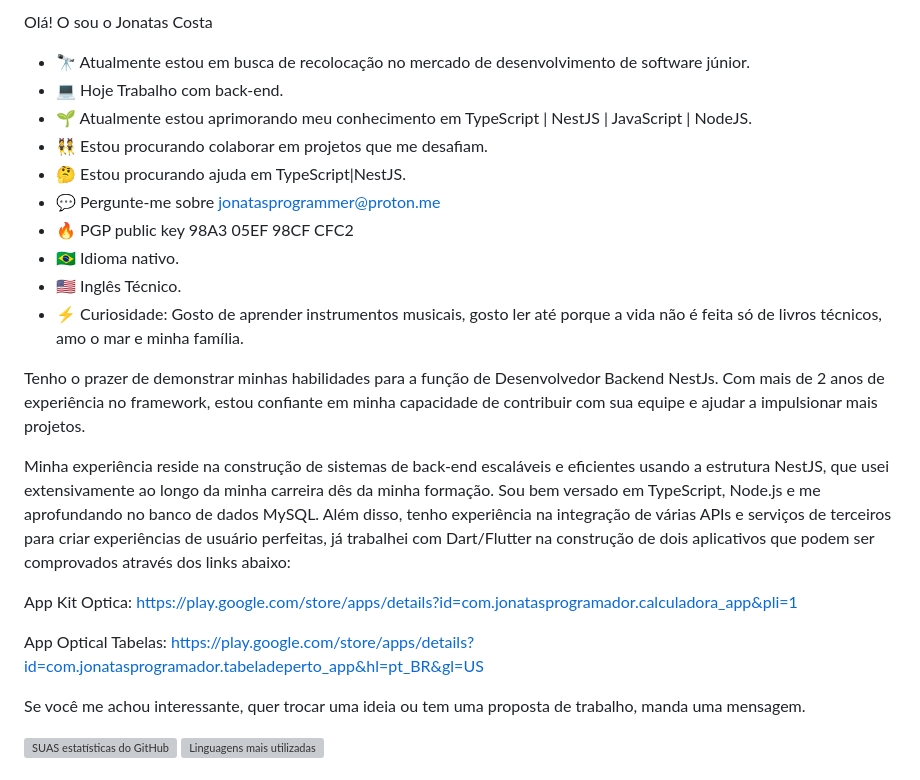
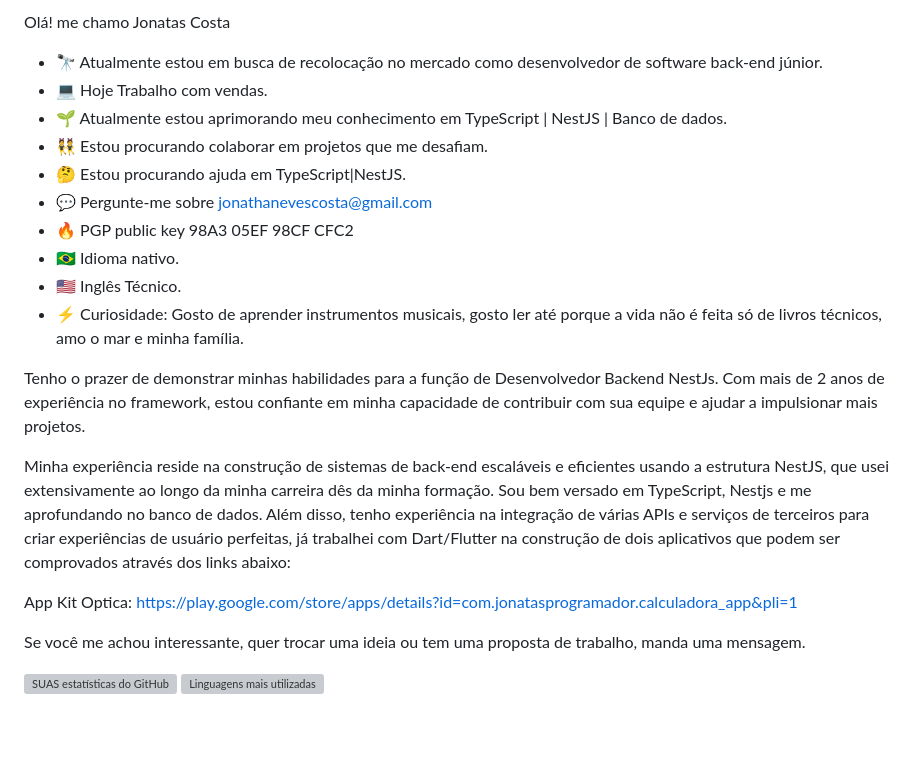
Before and after one commit to JonatasnCosta/JonatasnCosta, a Markdown page: README.md, the part around the change printed below. GitHub-like rendering; blank space fills up the shorter version; grey boxes are pictures that could not be loaded.

Commit message:
Retirado algumas tecnologias

```diff
--- a/README.md
+++ b/README.md
@@ -1,11 +1,11 @@
- Olá! O sou o Jonatas Costa
+ Olá! me chamo Jonatas Costa
 
-- 🔭 Atualmente estou em busca de recolocação no mercado de desenvolvimento de software júnior.
-- 💻 Hoje Trabalho com back-end.
-- 🌱 Atualmente estou aprimorando meu conhecimento em  TypeScript | NestJS | JavaScript | NodeJS.
+- 🔭 Atualmente estou em busca de recolocação no mercado como desenvolvedor de software back-end  júnior.
+- 💻 Hoje Trabalho com vendas.
+- 🌱 Atualmente estou aprimorando meu conhecimento em  TypeScript | NestJS | Banco de dados.
 - 👯 Estou procurando colaborar em projetos que me desafiam.
 - 🤔 Estou procurando ajuda em TypeScript|NestJS.
-- 💬 Pergunte-me sobre jonatasprogrammer@proton.me
+- 💬 Pergunte-me sobre jonathanevescosta@gmail.com
 - 🔥 PGP public key 98A3 05EF 98CF CFC2
 - 🇧🇷 Idioma nativo.
 - 🇺🇸 Inglês Técnico.
@@ -13,11 +13,9 @@
 
 Tenho o prazer de demonstrar minhas habilidades para a função de Desenvolvedor Backend NestJs. Com mais de 2 anos de experiência no framework, estou confiante em minha capacidade de contribuir com sua equipe e ajudar a impulsionar mais projetos.
 
-Minha experiência reside na construção de sistemas de back-end escaláveis e eficientes usando a estrutura NestJS, que usei extensivamente ao longo da minha carreira dês da minha formação. Sou bem versado em TypeScript, Node.js e me aprofundando no banco de dados MySQL. Além disso, tenho experiência na integração de várias APIs e serviços de terceiros para criar experiências de usuário perfeitas, já trabalhei com Dart/Flutter na construção de dois aplicativos que podem ser comprovados através dos links abaixo:
+Minha experiência reside na construção de sistemas de back-end escaláveis e eficientes usando a estrutura NestJS, que usei extensivamente ao longo da minha carreira dês da minha formação. Sou bem versado em TypeScript, Nestjs e me aprofundando no banco de dados. Além disso, tenho experiência na integração de várias APIs e serviços de terceiros para criar experiências de usuário perfeitas, já trabalhei com Dart/Flutter na construção de dois aplicativos que podem ser comprovados através dos links abaixo:
 
 App Kit Optica: https://play.google.com/store/apps/details?id=com.jonatasprogramador.calculadora_app&pli=1
-
-App Optical Tabelas: https://play.google.com/store/apps/details?id=com.jonatasprogramador.tabeladeperto_app&hl=pt_BR&gl=US
 
 Se você me achou interessante, quer trocar uma ideia ou tem uma proposta de trabalho, manda uma mensagem.
 
```
Also changed, not shown: other parts of README.md (+7 -4 lines).
